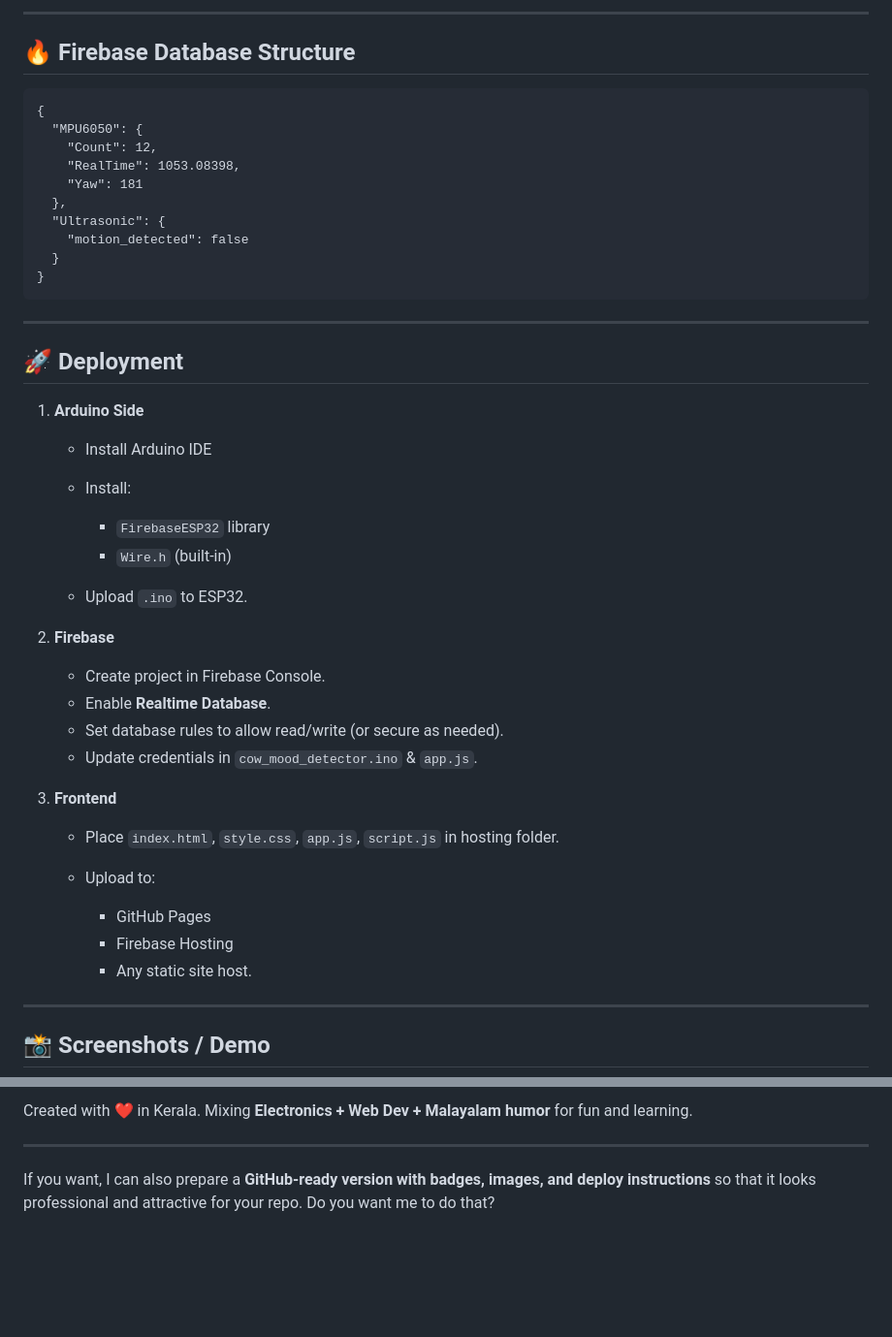
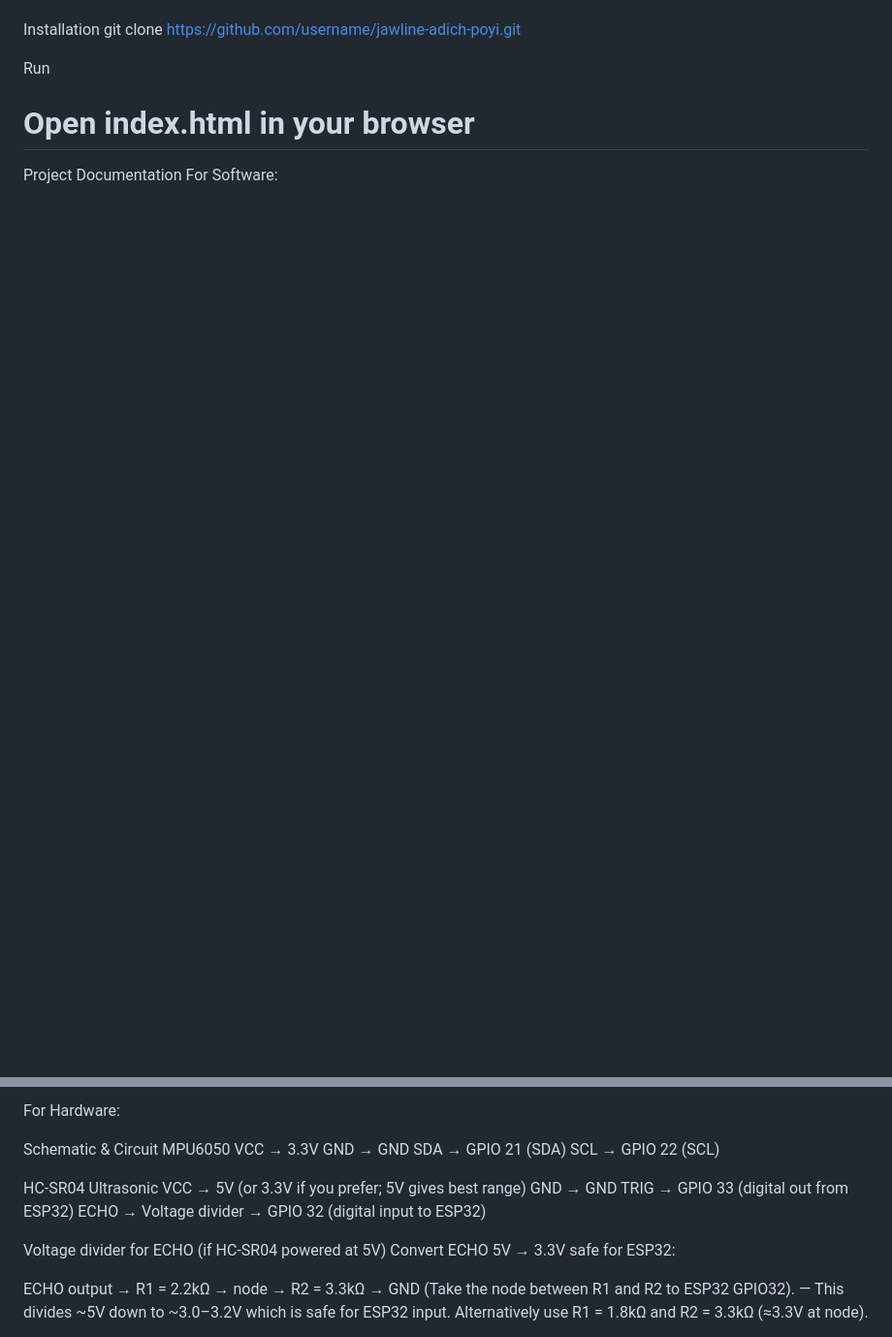
Before and after one commit to starof2005/Jawline-adichu-poyi, a Markdown page: README.md, 2 parts joined by grey strips. Shown: that part at 97% size. Drawn GitHub-style; blank space fills up the shorter version.

````diff
--- a/README.md
+++ b/README.md
@@ -162,51 +34,10 @@ const chewRate = (count - lastCount) / (time - lastTime);
----
-
-## 🔥 Firebase Database Structure
-
-```
-{
-  "MPU6050": {
-    "Count": 12,
-    "RealTime": 1053.08398,
-    "Yaw": 181
-  },
-  "Ultrasonic": {
-    "motion_detected": false
-  }
-}
-```
-
----
-
-## 🚀 Deployment
-
-1. **Arduino Side**
-
-   * Install Arduino IDE
-   * Install:
-
-     * `FirebaseESP32` library
-     * `Wire.h` (built-in)
-   * Upload `.ino` to ESP32.
-
-2. **Firebase**
-
-   * Create project in Firebase Console.
-   * Enable **Realtime Database**.
-   * Set database rules to allow read/write (or secure as needed).
-   * Update credentials in `cow_mood_detector.ino` & `app.js`.
-
-3. **Frontend**
-
-   * Place `index.html`, `style.css`, `app.js`, `script.js` in hosting folder.
-   * Upload to:
-
-     * GitHub Pages
-     * Firebase Hosting
-     * Any static site host.
+Installation
+git clone https://github.com/username/jawline-adich-poyi.git
 
 
----
+Run
+# Open index.html in your browser
 
-## 📸 Screenshots / Demo
+Project Documentation
+For Software:
 
@@ -218,8 +54,24 @@ const chewRate = (count - lastCount) / (time - lastTime);
 
-Created with ❤️ in Kerala.
-Mixing **Electronics + Web Dev + Malayalam humor** for fun and learning.
+For Hardware:
 
----
+Schematic & Circuit
+MPU6050
+VCC → 3.3V
+GND → GND
+SDA → GPIO 21 (SDA)
+SCL → GPIO 22 (SCL)
 
-If you want, I can also prepare a **GitHub-ready version with badges, images, and deploy instructions** so that it looks professional and attractive for your repo.
-Do you want me to do that?
+HC-SR04 Ultrasonic
+VCC → 5V (or 3.3V if you prefer; 5V gives best range)
+GND → GND
+TRIG → GPIO 33 (digital out from ESP32)
+ECHO → Voltage divider → GPIO 32 (digital input to ESP32)
+
+Voltage divider for ECHO (if HC-SR04 powered at 5V)
+Convert ECHO 5V → 3.3V safe for ESP32:
+
+ECHO output → R1 = 2.2kΩ → node → R2 = 3.3kΩ → GND
+(Take the node between R1 and R2 to ESP32 GPIO32).
+— This divides ~5V down to ~3.0–3.2V which is safe for ESP32 input.
+Alternatively use R1 = 1.8kΩ and R2 = 3.3kΩ (≈3.3V at node).
+
````
Also changed, not shown: other parts of README.md (+58 -155 lines).
